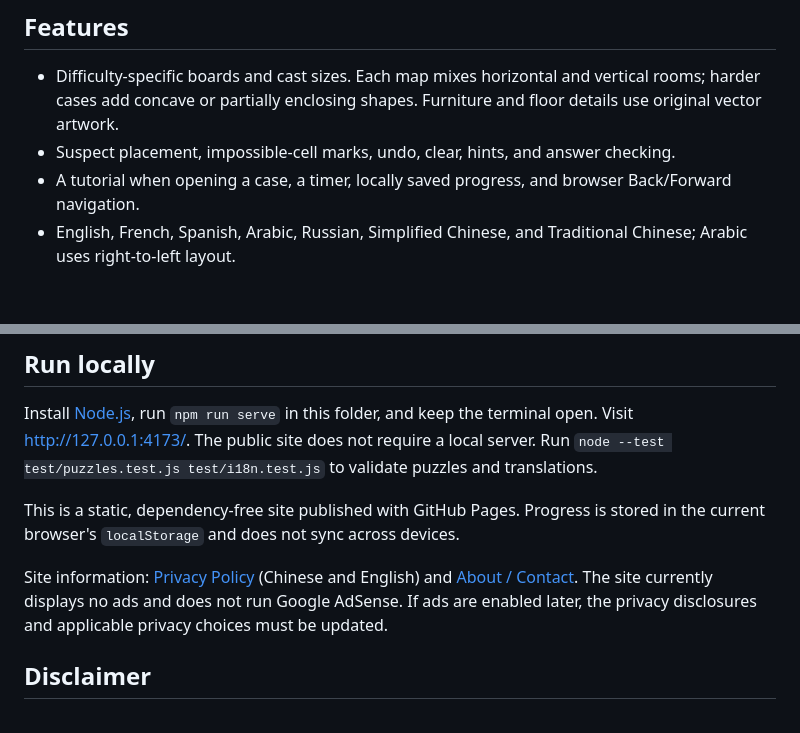
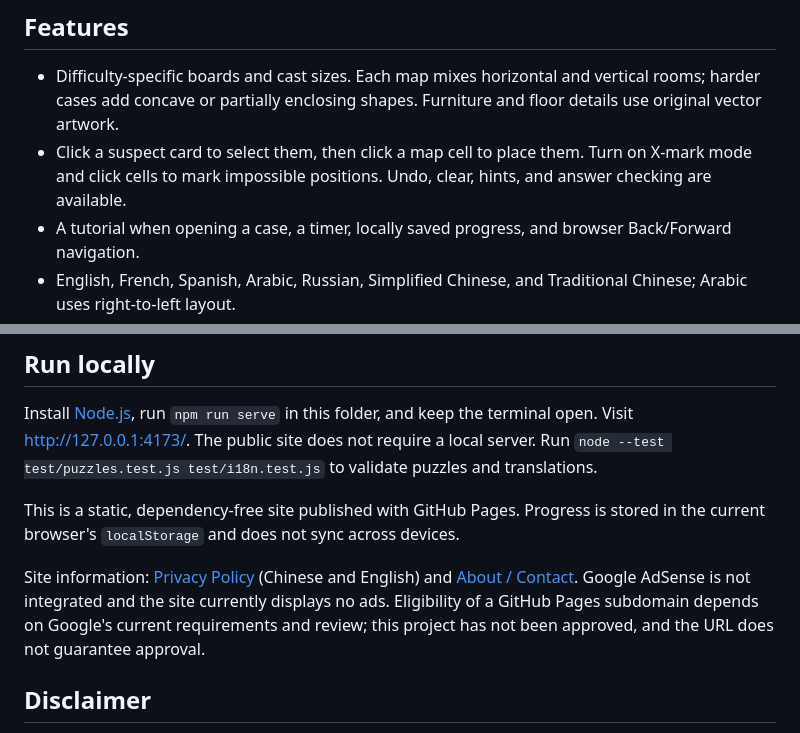
Before and after one commit to xiaoeyouxul/grid-dossier, a Markdown page: README.md, 2 parts joined by grey strips. Drawn GitHub-style; blank space fills up the shorter version.

```diff
--- a/README.md
+++ b/README.md
@@ -57,7 +57,7 @@ Map cells and room boundaries (development capture; open the live site for the l
 ## Features
 
 - Difficulty-specific boards and cast sizes. Each map mixes horizontal and vertical rooms; harder cases add concave or partially enclosing shapes. Furniture and floor details use original vector artwork.
-- Suspect placement, impossible-cell marks, undo, clear, hints, and answer checking.
+- Click a suspect card to select them, then click a map cell to place them. Turn on X-mark mode and click cells to mark impossible positions. Undo, clear, hints, and answer checking are available.
 - A tutorial when opening a case, a timer, locally saved progress, and browser Back/Forward navigation.
 - English, French, Spanish, Arabic, Russian, Simplified Chinese, and Traditional Chinese; Arabic uses right-to-left layout.
 - Light/dark appearance, optional background music, and a desktop layout that fits the full board in the viewport.
@@ -68,7 +68,7 @@ Install [Node.js](https://nodejs.org/), run `npm run serve` in this folder, and
 
 This is a static, dependency-free site published with GitHub Pages. Progress is stored in the current browser's `localStorage` and does not sync across devices.
 
-Site information: [Privacy Policy](./privacy.html) (Chinese and English) and [About / Contact](./about.html). The site currently displays no ads and does not run Google AdSense. If ads are enabled later, the privacy disclosures and applicable privacy choices must be updated.
+Site information: [Privacy Policy](./privacy.html) (Chinese and English) and [About / Contact](./about.html). Google AdSense is not integrated and the site currently displays no ads. Eligibility of a GitHub Pages subdomain depends on Google's current requirements and review; this project has not been approved, and the URL does not guarantee approval.
 
 ## Disclaimer
 
```
Also changed, not shown: other parts of README.md (+6 -6 lines).
